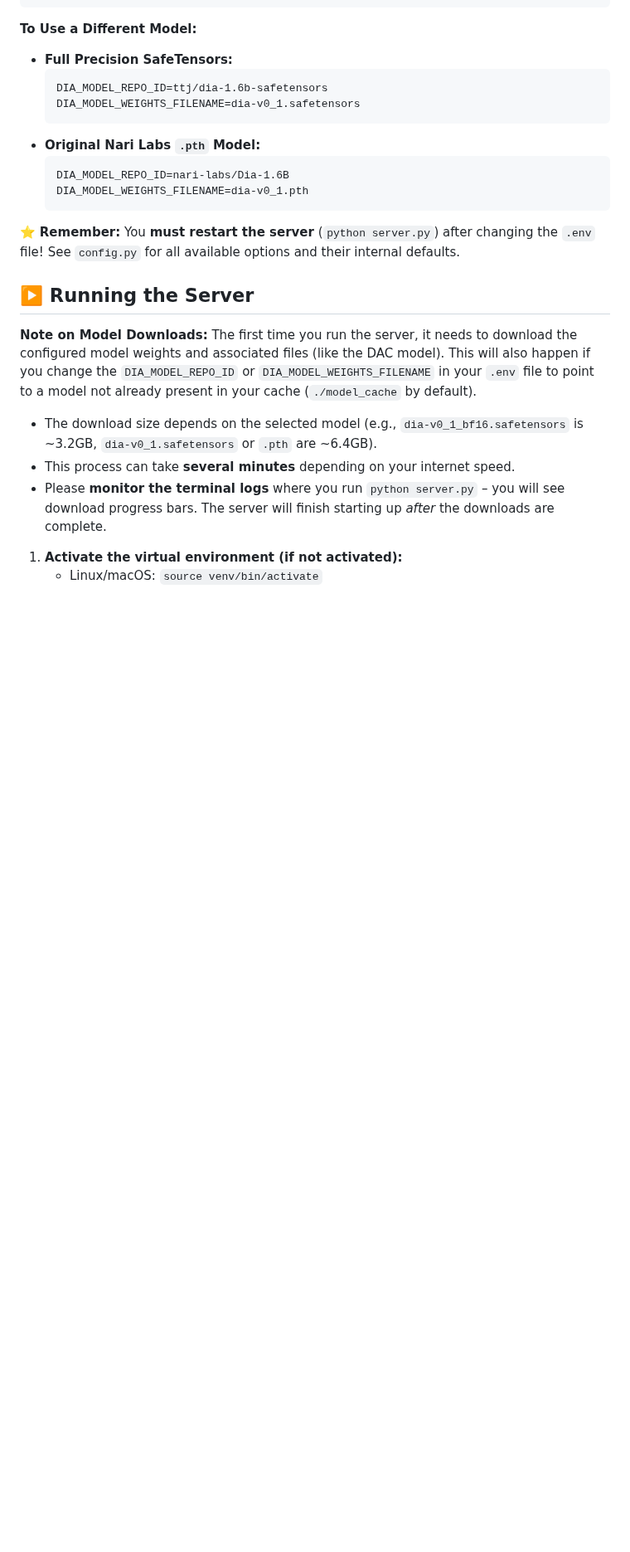
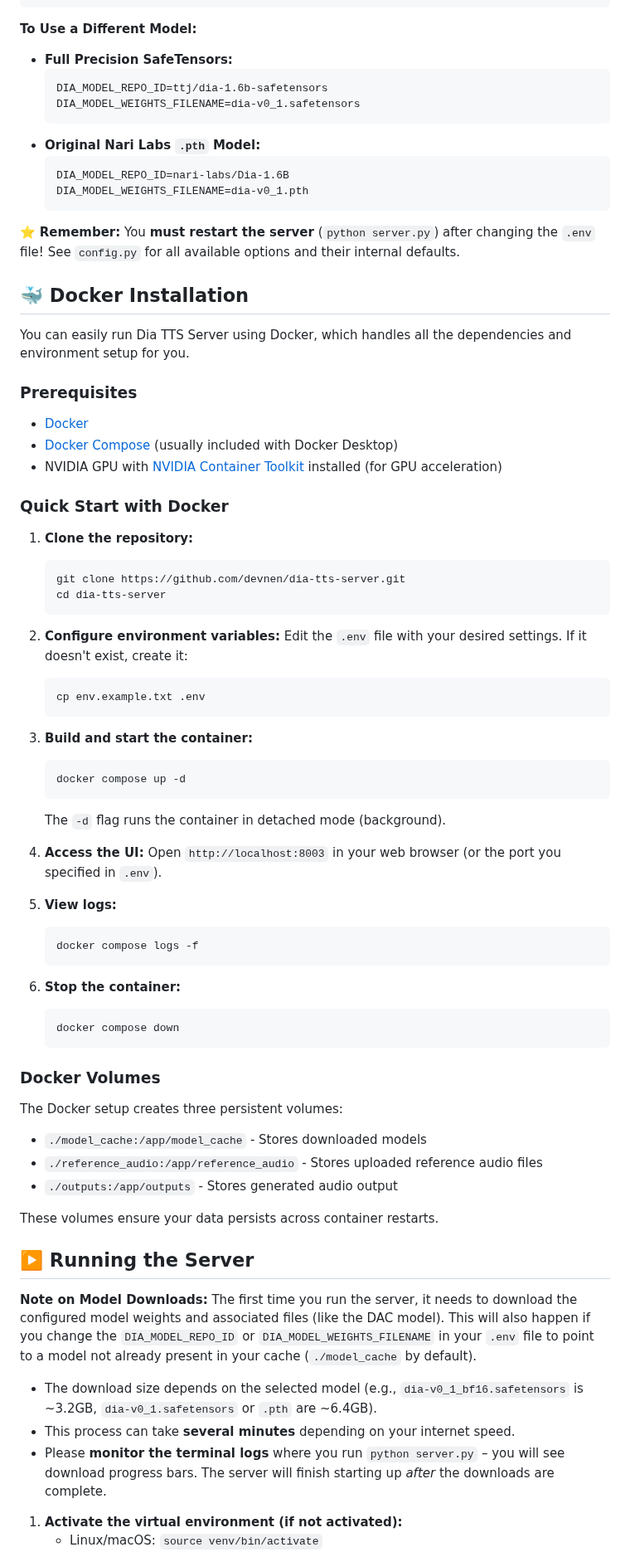
Before and after one commit to yudduy/dia-voice, a Markdown page: README.md, the part around one of its changes. Shown at 83% size. GitHub-like rendering; blank space fills up the shorter version.

````diff
--- a/README.md
+++ b/README.md
@@ -240,6 +240,57 @@ OUTPUT_PATH=./outputs
 
 ⭐ **Remember:** You **must restart the server** (`python server.py`) after changing the `.env` file! See `config.py` for all available options and their internal defaults.
 
+## 🐳 Docker Installation
+
+ You can easily run Dia TTS Server using Docker, which handles all the dependencies and environment setup for you.
+
+ ### Prerequisites
+
+ - [Docker](https://docs.docker.com/get-docker/)
+ - [Docker Compose](https://docs.docker.com/compose/install/) (usually included with Docker Desktop)
+ - NVIDIA GPU with [NVIDIA Container Toolkit](https://docs.nvidia.com/datacenter/cloud-native/container-toolkit/install-guide.html) installed (for GPU acceleration)
+
+ ### Quick Start with Docker
+
+ 1. **Clone the repository:**
+    ```bash
+    git clone https://github.com/devnen/dia-tts-server.git
+    cd dia-tts-server
+    ```
+
+ 2. **Configure environment variables:**
+    Edit the `.env` file with your desired settings. If it doesn't exist, create it:
+    ```bash
+    cp env.example.txt .env
+    ```
+
+ 3. **Build and start the container:**
+    ```bash
+    docker compose up -d
+    ```
+    The `-d` flag runs the container in detached mode (background).
+
+ 4. **Access the UI:**
+    Open `http://localhost:8003` in your web browser (or the port you specified in `.env`).
+
+ 5. **View logs:**
+    ```bash
+    docker compose logs -f
+    ```
+
+ 6. **Stop the container:**
+    ```bash
+    docker compose down
+    ```
+
+ ### Docker Volumes
+
+ The Docker setup creates three persistent volumes:
+ - `./model_cache:/app/model_cache` - Stores downloaded models
+ - `./reference_audio:/app/reference_audio` - Stores uploaded reference audio files
+ - `./outputs:/app/outputs` - Stores generated audio output
+
+ These volumes ensure your data persists across container restarts.
 
 ## ▶️ Running the Server
 
````
Also changed, not shown: other parts of README.md (+4 -0 lines).
